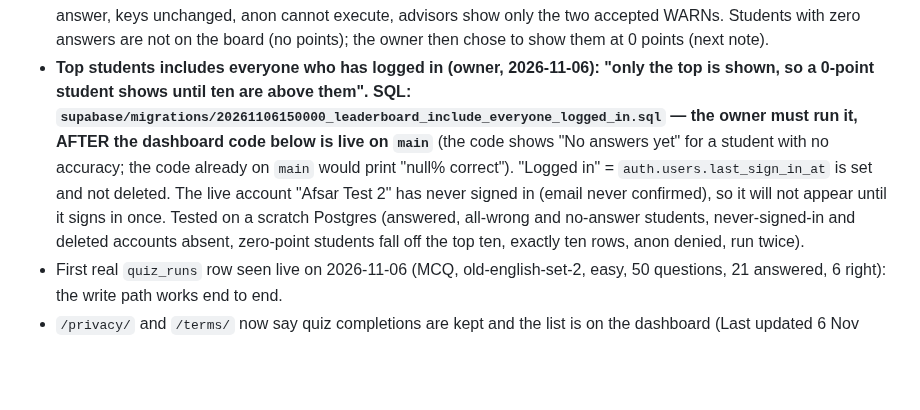
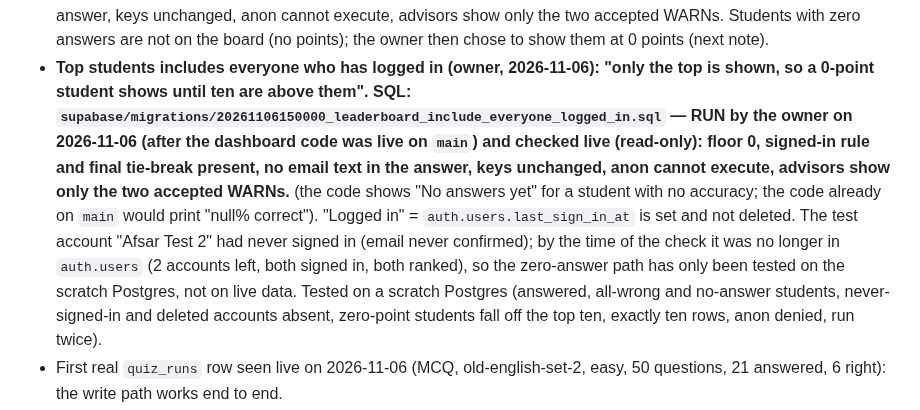
Before and after one commit to afsar069/akexplained-site, a Markdown page: docs/accounts-status.md, the part around the change. Drawn GitHub-style; blank space fills up the shorter version.

Commit message:
Notes: the everyone-logged-in leaderboard SQL has been run and checked live
Co-Authored-By: Claude Sonnet 5.5 <noreply@anthropic.com>
Claude-Session: https://claude.ai/code/session_01VyAiTSNX64LEupXSH2Tnqn

```diff
--- a/docs/accounts-status.md
+++ b/docs/accounts-status.md
@@ -74,10 +74,13 @@ Done at the owner's word after a full check of the live dashboard (see the list
   answer, keys unchanged, anon cannot execute, advisors show only the two accepted WARNs. Students with zero answers are not on the board
   (no points); the owner then chose to show them at 0 points (next note).
 - **Top students includes everyone who has logged in (owner, 2026-11-06): "only the top is shown, so a 0-point student shows
-  until ten are above them".** **SQL: `supabase/migrations/20261106150000_leaderboard_include_everyone_logged_in.sql` — the owner
-  must run it, AFTER the dashboard code below is live on `main`** (the code shows "No answers yet" for a student with no accuracy;
+  until ten are above them".** **SQL: `supabase/migrations/20261106150000_leaderboard_include_everyone_logged_in.sql` — RUN by the owner on 2026-11-06 (after
+  the dashboard code was live on `main`) and checked live (read-only): floor 0, signed-in rule and final tie-break present, no
+  email text in the answer, keys unchanged, anon cannot execute, advisors show only the two accepted WARNs.** (the code shows "No answers yet" for a student with no accuracy;
   the code already on `main` would print "null% correct"). "Logged in" = `auth.users.last_sign_in_at` is set and not deleted. The
-  live account "Afsar Test 2" has never signed in (email never confirmed), so it will not appear until it signs in once. Tested on a
+  test account "Afsar Test 2" had never signed in (email never confirmed); by the time of the check it was no longer in
+  `auth.users` (2 accounts left, both signed in, both ranked), so the zero-answer path has only been tested on the scratch
+  Postgres, not on live data. Tested on a
   scratch Postgres (answered, all-wrong and no-answer students, never-signed-in and deleted accounts absent, zero-point students fall
   off the top ten, exactly ten rows, anon denied, run twice).
 - First real `quiz_runs` row seen live on 2026-11-06 (MCQ, old-english-set-2, easy, 50 questions, 21 answered, 6 right): the
```
